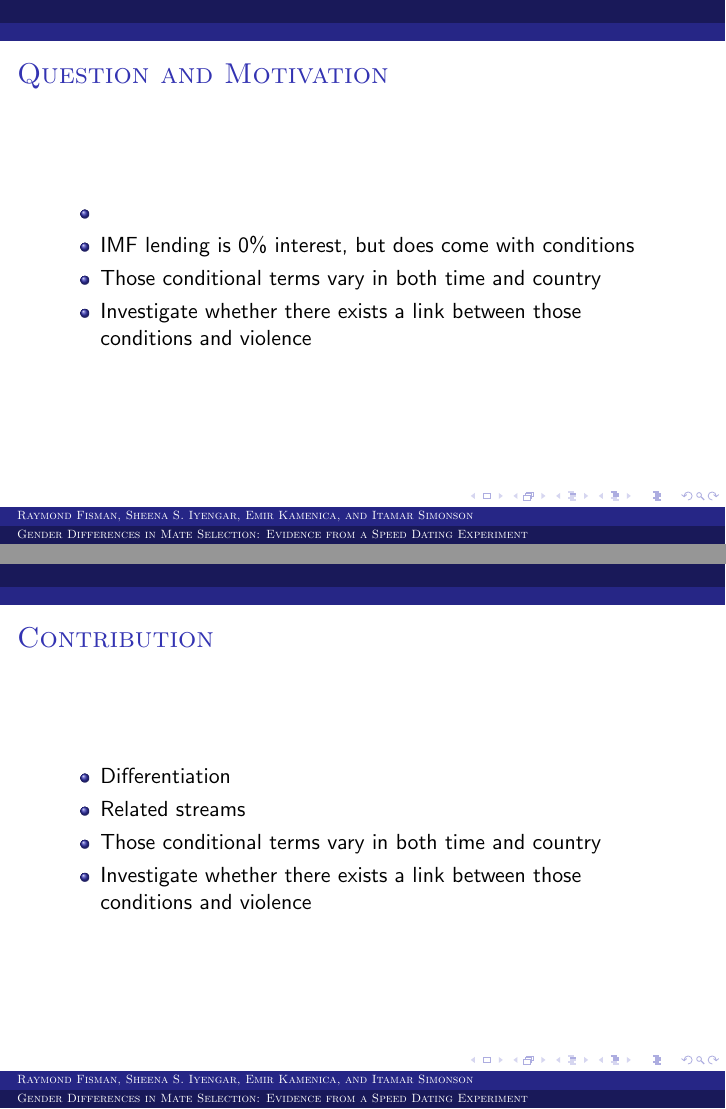
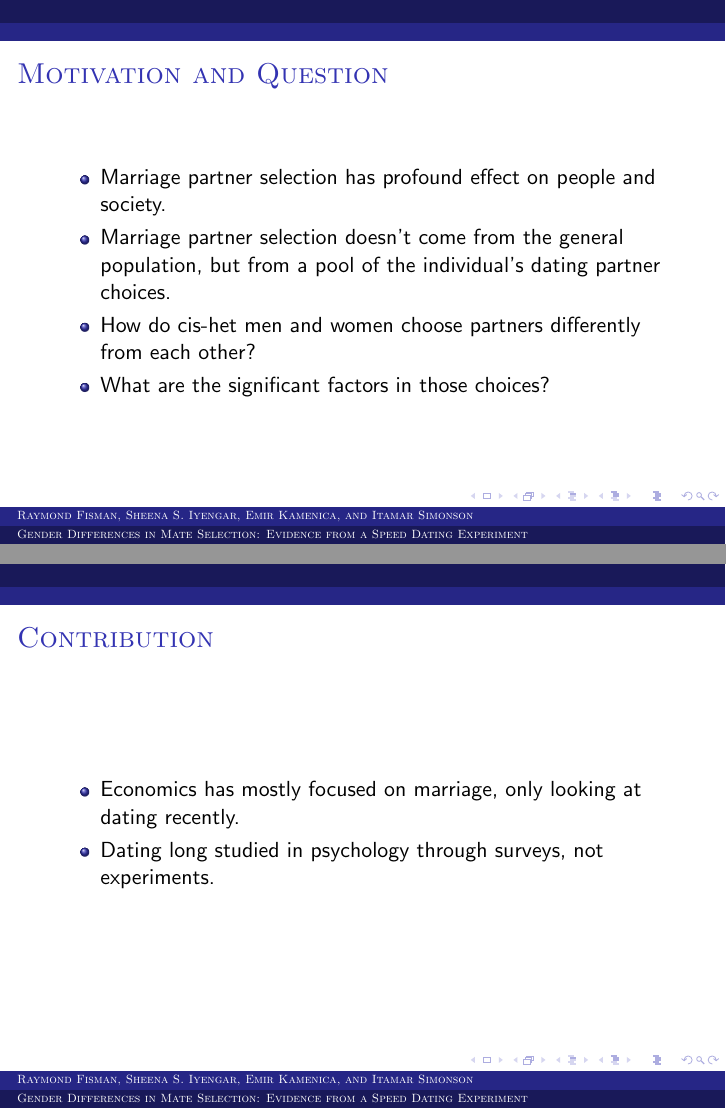
Before and after one commit to kasmclean/ResearchMethods, LaTeX slides (speedDatingMcLean.tex): pages 5 and 9 of 17 before the commit and pages 4 and 6 of 15 after it, joined at a grey line. Compiled offline with pdfLaTeX.

Commit message:
completed draft of presentation

```diff
--- a/speedDatingMcLean.tex
+++ b/speedDatingMcLean.tex
@@ -14,28 +14,22 @@
 \begin{document}
 \maketitle
 
-\begin{frame} \frametitle{Question and Motivation}
+\begin{frame} \frametitle{Motivation and Question}
     \setbeamercovered{dynamic} \begin{itemize}
-        \item  \pause
-        \item IMF lending is 0\% interest, but does come with conditions \pause
-        \item Those conditional terms vary in both time and country \pause
-        \item Investigate whether there exists a link between those conditions and violence
+        \item Marriage partner selection has profound effect on people and society. \pause
+        \item Marriage partner selection doesn't come from the general population, but from a pool of the individual's dating partner choices.
+        \item How do cis-het men and women choose partners differently from each other?  \pause
+        \item What are the significant factors in those choices?
     \end{itemize}
 \end{frame}
 
 \begin{frame} \frametitle{Contribution}
     \setbeamercovered{dynamic} \begin{itemize}
-        \item Differentiation \pause
-        \item Related streams \pause
-        \item Those conditional terms vary in both time and country \pause
-        \item Investigate whether there exists a link between those conditions and violence
+        \item Economics has mostly focused on marriage, only looking at dating recently.\pause
+        \item Dating long studied in psychology through surveys, not experiments.
     \end{itemize}
 \end{frame}
 
 
 \begin{frame} \frametitle{Methodology}
     \setbeamercovered{dynamic} \begin{itemize}
-        \item Does it answer the research question \pause
-        \item IMF lending is 0\% interest, but does come with conditions \pause
-        \item Those conditional terms vary in both time and country \pause
-        \item Investigate whether there exists a link between those conditions and violence
@@ -42,9 +40,5 @@
     \end{itemize}
 \end{frame}
 
-\begin{frame} \frametitle{Key Findings}
+\begin{frame} \frametitle{Key Findings I}
     \setbeamercovered{dynamic} \begin{itemize}
-        \item External forces can shape conflict in Sub-Saharan nations \footnote{Nunn and Quian, 2014; Berman et al, 2017} \pause
-        \item IMF lending is 0\% interest, but does come with conditions \pause
-        \item Those conditional terms vary in both time and country \pause
-        \item Investigate whether there exists a link between those conditions and violence
```
Also changed, not shown: speedDatingMcLean.pdf, speedDatingMcLean.tex (15 more changed lines), 7 other files.
